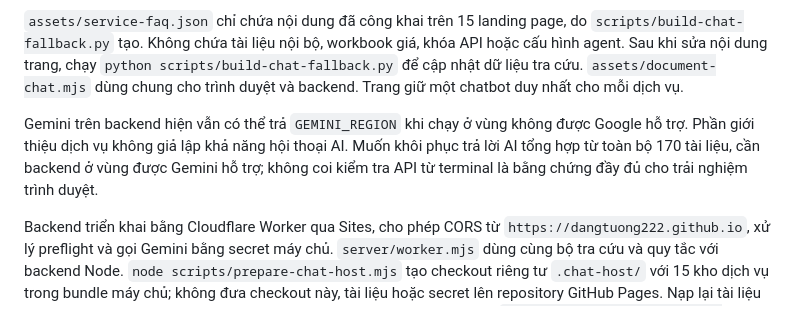
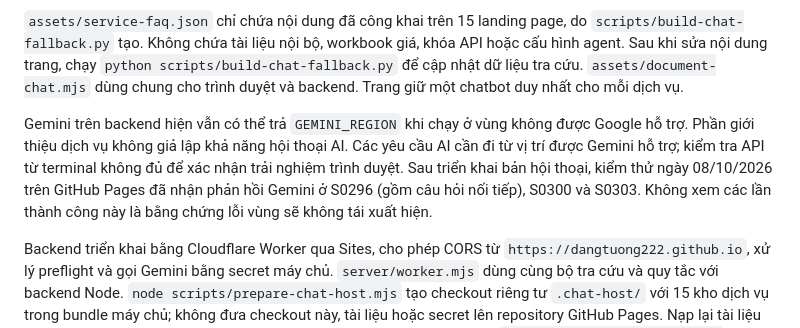
Before and after one commit to dangtuong222/Landing-Page-GASCO, a Markdown page: README.md, the part around the change. Rendered like a GitHub page.

Commit message:
docs: record successful conversational Gemini checks on GitHub Pages

```diff
--- a/README.md
+++ b/README.md
@@ -77,7 +77,7 @@ Các câu giới thiệu như “Bạn là ai?” và “Bạn có thể giúp g
 
 `assets/service-faq.json` chỉ chứa nội dung đã công khai trên 15 landing page, do `scripts/build-chat-fallback.py` tạo. Không chứa tài liệu nội bộ, workbook giá, khóa API hoặc cấu hình agent. Sau khi sửa nội dung trang, chạy `python scripts/build-chat-fallback.py` để cập nhật dữ liệu tra cứu. `assets/document-chat.mjs` dùng chung cho trình duyệt và backend. Trang giữ một chatbot duy nhất cho mỗi dịch vụ.
 
-Gemini trên backend hiện vẫn có thể trả `GEMINI_REGION` khi chạy ở vùng không được Google hỗ trợ. Phần giới thiệu dịch vụ không giả lập khả năng hội thoại AI. Muốn khôi phục trả lời AI tổng hợp từ toàn bộ 170 tài liệu, cần backend ở vùng được Gemini hỗ trợ; không coi kiểm tra API từ terminal là bằng chứng đầy đủ cho trải nghiệm trình duyệt.
+Gemini trên backend hiện vẫn có thể trả `GEMINI_REGION` khi chạy ở vùng không được Google hỗ trợ. Phần giới thiệu dịch vụ không giả lập khả năng hội thoại AI. Các yêu cầu AI cần đi từ vị trí được Gemini hỗ trợ; kiểm tra API từ terminal không đủ để xác nhận trải nghiệm trình duyệt. Sau triển khai bản hội thoại, kiểm thử ngày 08/10/2026 trên GitHub Pages đã nhận phản hồi Gemini ở S0296 (gồm câu hỏi nối tiếp), S0300 và S0303. Không xem các lần thành công này là bằng chứng lỗi vùng sẽ không tái xuất hiện.
 
 Backend triển khai bằng Cloudflare Worker qua Sites, cho phép CORS từ `https://dangtuong222.github.io`, xử lý preflight và gọi Gemini bằng secret máy chủ. `server/worker.mjs` dùng cùng bộ tra cứu và quy tắc với backend Node. `node scripts/prepare-chat-host.mjs` tạo checkout riêng tư `.chat-host/` với 15 kho dịch vụ trong bundle máy chủ; không đưa checkout này, tài liệu hoặc secret lên repository GitHub Pages. Nạp lại tài liệu và triển khai lại backend sau khi cập nhật hồ sơ. Để thay endpoint, chạy `node scripts/configure-chat-api.mjs https://your-backend.example/api/` rồi push frontend.
 
```
